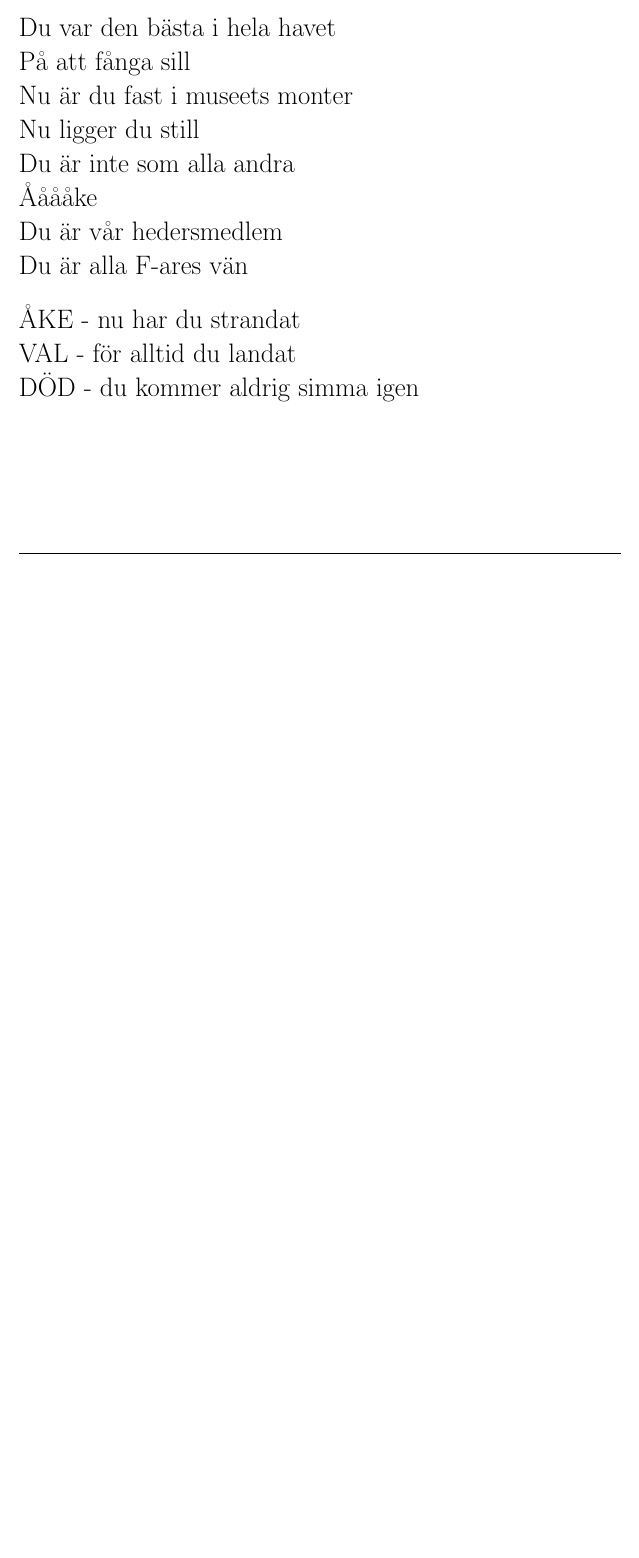
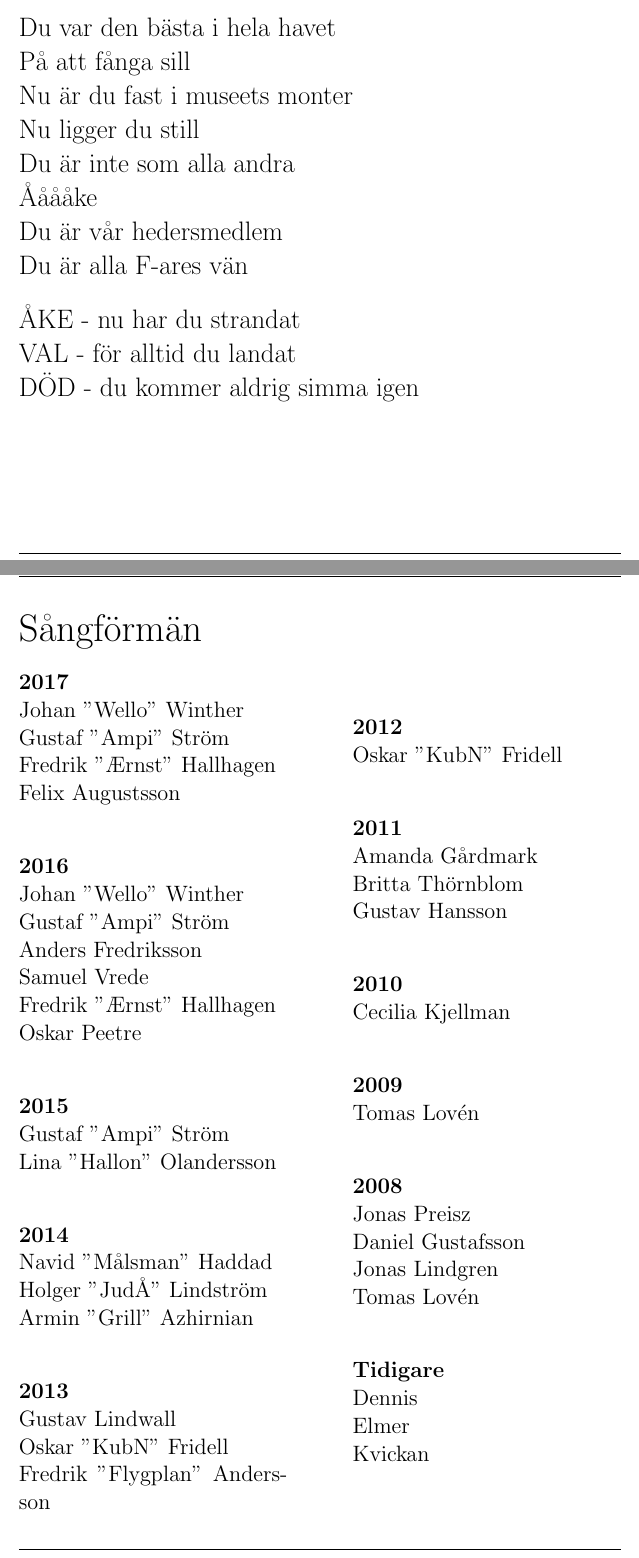
Before and after one commit to fysikteknologsektionen/sjungbok, a LaTeX document (sjungboken.tex, which reads sangforman.tex): part of page 136 of 137 before the commit and two parts of pages 136 and 138 of 138 after it, the two joined at a grey line, cut so that both start at the same text, the shorter picture padded with empty space. Compiled offline with pdfLaTeX.

Commit message:
Lista på tidigare sångförmän i slutet

```diff
--- /dev/null
+++ b/sangforman.tex
@@ -0,0 +1,64 @@
+\begin{flushleft}
+{\Huge Sångförmän}
+\end{flushleft}
+
+{\large
+\setlength{\parskip}{0.8em}
+\setlength\columnsep{3em}
+
+\begin{multicols}{2}
+\textbf{2017}\\
+Johan ''Wello'' Winther\\
+Gustaf ''Ampi'' Ström\\
+Fredrik ''Ærnst'' Hallhagen\\
+Felix Augustsson\\
+
+\textbf{2016}\\
+Johan ''Wello'' Winther\\
+Gustaf ''Ampi'' Ström\\
+Anders Fredriksson\\
+Samuel Vrede\\
+Fredrik ''Ærnst'' Hallhagen\\
+Oskar Peetre\\
+
+\textbf{2015}\\
+Gustaf ''Ampi'' Ström\\
+Lina ''Hallon'' Olandersson\\
+
+\textbf{2014}\\
+Navid ''Målsman'' Haddad\\
+Holger ''JudÅ'' Lindström\\
+Armin ''Grill'' Azhirnian\\
+
+\textbf{2013}\\
+Gustav Lindwall\\
+Oskar ''KubN'' Fridell\\
+Fredrik ''Flygplan'' Andersson\\
+
+\textbf{2012}\\
+Oskar ''KubN'' Fridell\\
+
+\textbf{2011}\\
+Amanda Gårdmark\\
+Britta Thörnblom\\
+Gustav Hansson\\
+
+\textbf{2010}\\
+Cecilia Kjellman\\
+
+\textbf{2009}\\
+Tomas Lovén\\
+
+\textbf{2008}\\
+Jonas Preisz\\
+Daniel Gustafsson\\
+Jonas Lindgren\\
+Tomas Lovén\\
+
+\textbf{Tidigare}\\
+Dennis\\
+Elmer\\
+Kvickan\\
+
+\end{multicols}
+}
--- a/sjungboken.tex
+++ b/sjungboken.tex
@@ -9,6 +9,7 @@
 \usepackage{longtable}
 \usepackage{makeidx}
 \usepackage{hyperref}
+\usepackage{multicol}
 
 % Newpages - enable for book, disable for sanghafte
 \newcommand{\newp}{\newpage}
```
Also changed, not shown: sjungboken.tex (3 more changed lines).
